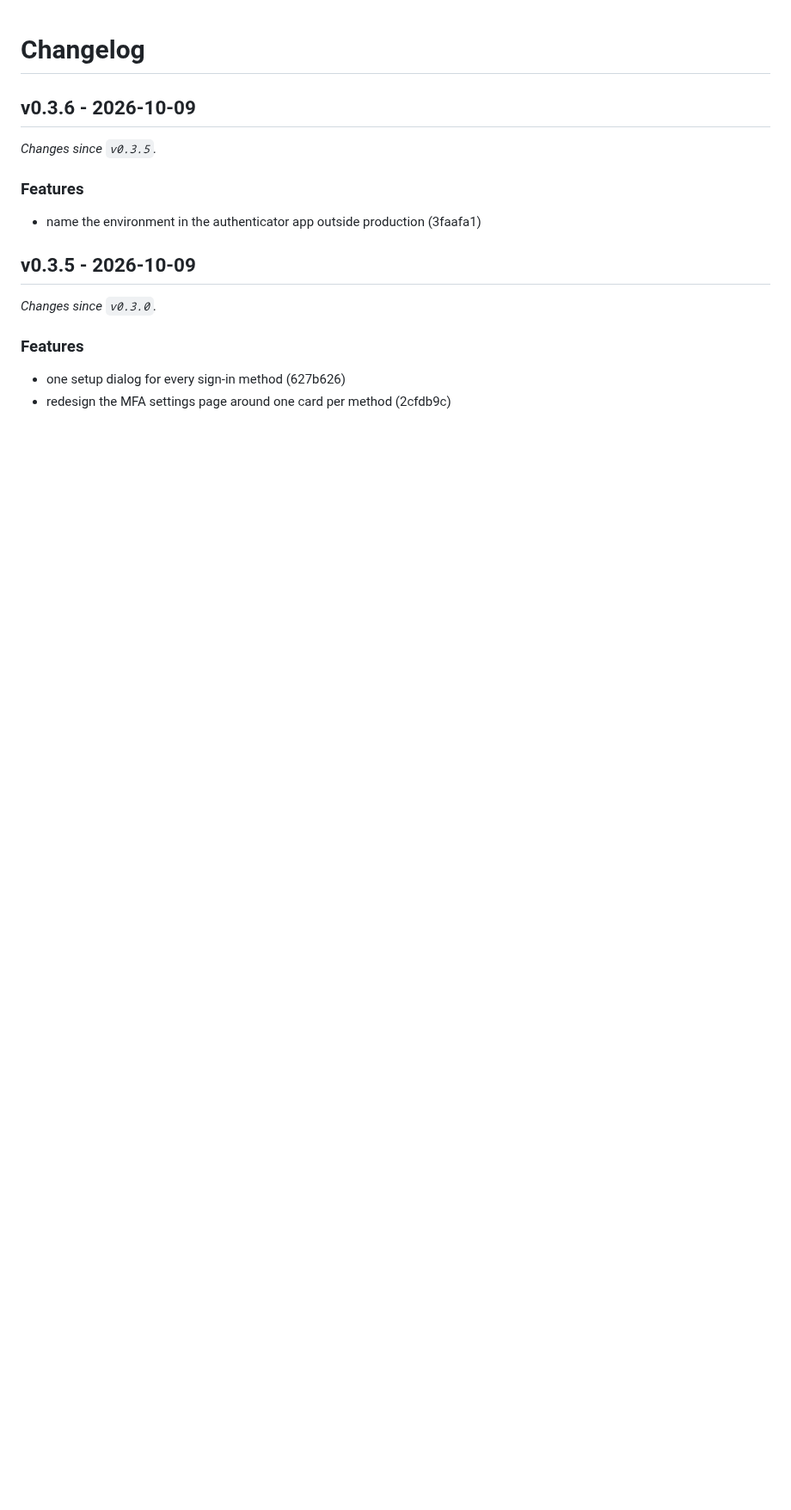
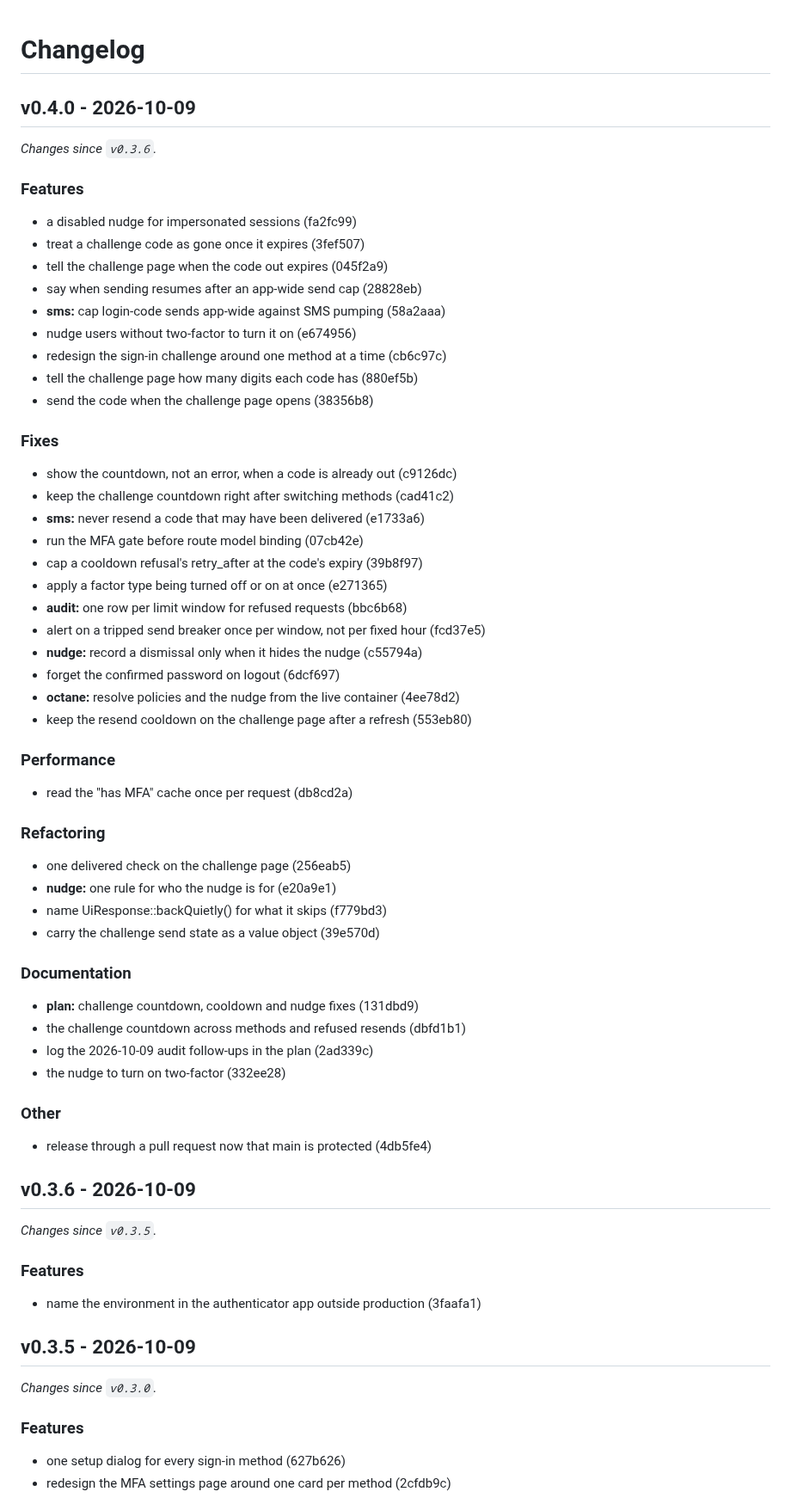
Before and after one commit to strontiumcorp/laravel-mfa, a Markdown page: CHANGELOG.md, the part around the change. Shown at 86% size. Rendered like a GitHub page; blank space fills up the shorter version.

Commit message:
chore: release v0.4.0

```diff
--- a/CHANGELOG.md
+++ b/CHANGELOG.md
@@ -1,4 +1,57 @@
 # Changelog
+
+## v0.4.0 - 2026-10-09
+
+_Changes since `v0.3.6`._
+
+### Features
+
+- a disabled nudge for impersonated sessions (fa2fc99)
+- treat a challenge code as gone once it expires (3fef507)
+- tell the challenge page when the code out expires (045f2a9)
+- say when sending resumes after an app-wide send cap (28828eb)
+- **sms:** cap login-code sends app-wide against SMS pumping (58a2aaa)
+- nudge users without two-factor to turn it on (e674956)
+- redesign the sign-in challenge around one method at a time (cb6c97c)
+- tell the challenge page how many digits each code has (880ef5b)
+- send the code when the challenge page opens (38356b8)
+
+### Fixes
+
+- show the countdown, not an error, when a code is already out (c9126dc)
+- keep the challenge countdown right after switching methods (cad41c2)
+- **sms:** never resend a code that may have been delivered (e1733a6)
+- run the MFA gate before route model binding (07cb42e)
+- cap a cooldown refusal's retry_after at the code's expiry (39b8f97)
+- apply a factor type being turned off or on at once (e271365)
+- **audit:** one row per limit window for refused requests (bbc6b68)
+- alert on a tripped send breaker once per window, not per fixed hour (fcd37e5)
+- **nudge:** record a dismissal only when it hides the nudge (c55794a)
+- forget the confirmed password on logout (6dcf697)
+- **octane:** resolve policies and the nudge from the live container (4ee78d2)
+- keep the resend cooldown on the challenge page after a refresh (553eb80)
+
+### Performance
+
+- read the "has MFA" cache once per request (db8cd2a)
+
+### Refactoring
+
+- one delivered check on the challenge page (256eab5)
+- **nudge:** one rule for who the nudge is for (e20a9e1)
+- name UiResponse::backQuietly() for what it skips (f779bd3)
+- carry the challenge send state as a value object (39e570d)
+
+### Documentation
+
+- **plan:** challenge countdown, cooldown and nudge fixes (131dbd9)
+- the challenge countdown across methods and refused resends (dbfd1b1)
+- log the 2026-10-09 audit follow-ups in the plan (2ad339c)
+- the nudge to turn on two-factor (332ee28)
+
+### Other
+
+- release through a pull request now that main is protected (4db5fe4)
 
 ## v0.3.6 - 2026-10-09
 
```
